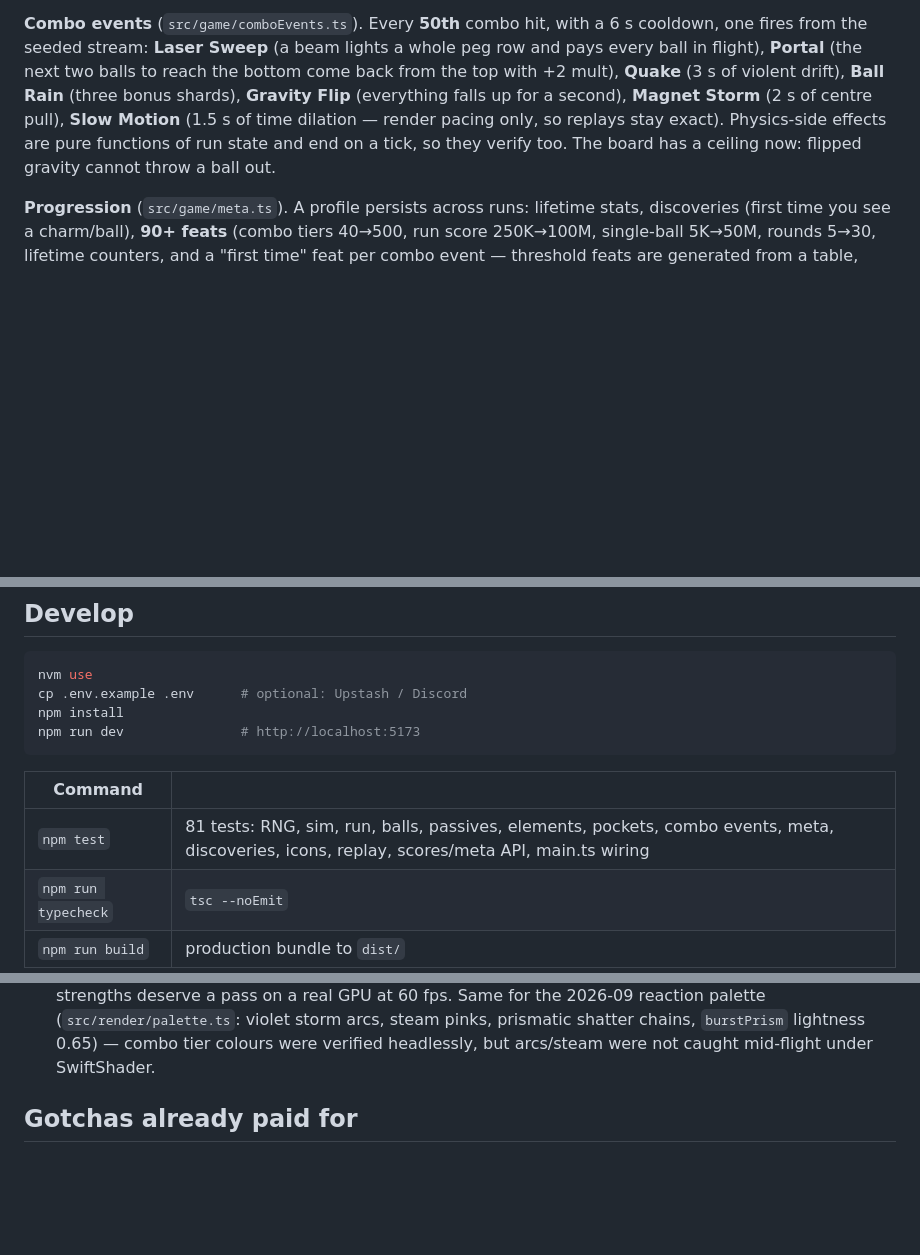
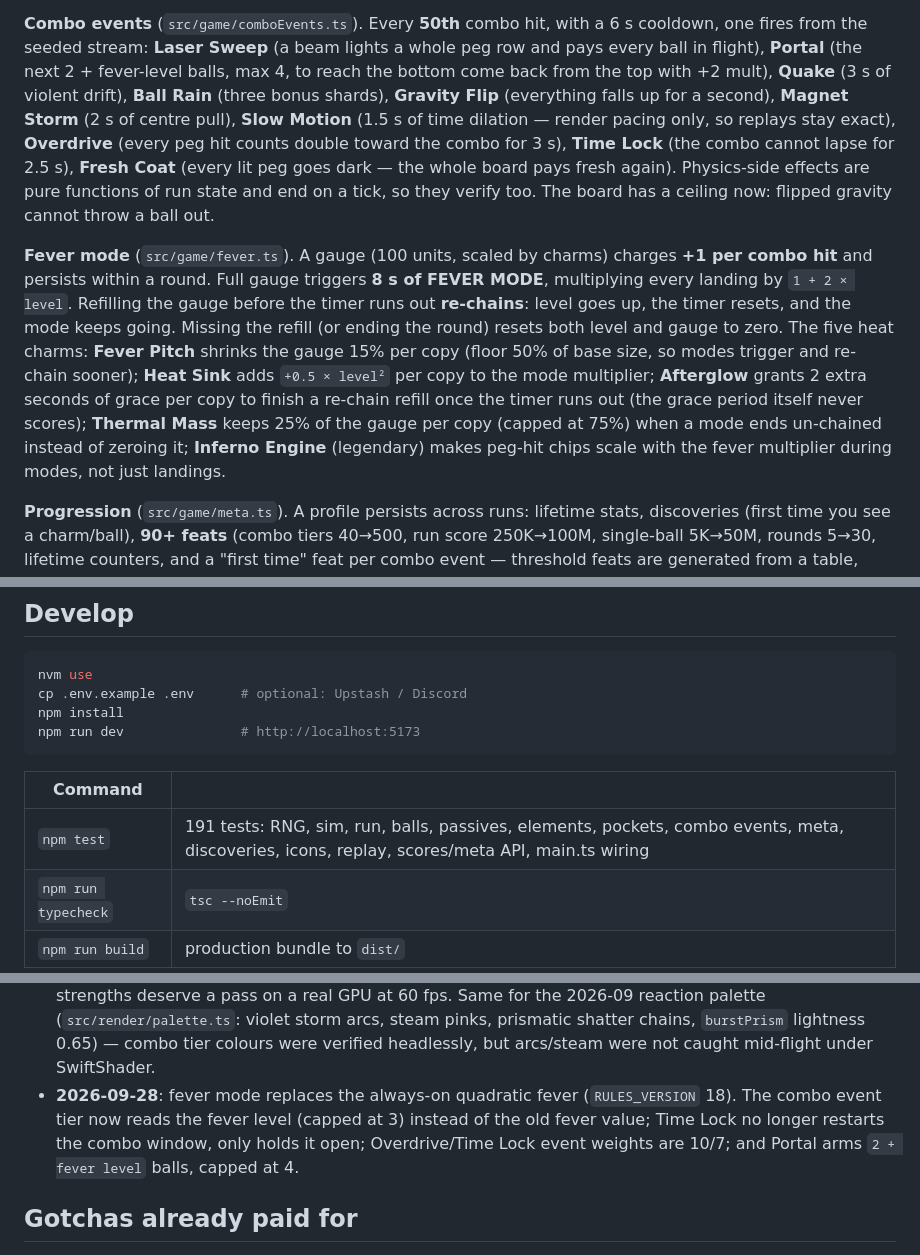
Before and after one commit to mkubdev/pachinkube, a Markdown page: README.md, 3 parts joined by grey strips. Drawn GitHub-style; blank space fills up the shorter version.

Commit message:
docs: README covers fever mode + new combo events; plan checkboxes ticked
Co-Authored-By: Claude Fable 5 <noreply@anthropic.com>

```diff
--- a/README.md
+++ b/README.md
@@ -135,13 +135,30 @@ counter climbs through colour tiers (10 / 20 / 40) and the screen heats up.
 
 **Combo events** (`src/game/comboEvents.ts`). Every **50th** combo hit, with a
 6 s cooldown, one fires from the seeded stream: **Laser Sweep** (a beam lights a
-whole peg row and pays every ball in flight), **Portal** (the next two balls to
-reach the bottom come back from the top with +2 mult), **Quake** (3 s of violent
-drift), **Ball Rain** (three bonus shards), **Gravity Flip** (everything falls up
-for a second), **Magnet Storm** (2 s of centre pull), **Slow Motion** (1.5 s of
-time dilation — render pacing only, so replays stay exact). Physics-side effects
-are pure functions of run state and end on a tick, so they verify too. The board
-has a ceiling now: flipped gravity cannot throw a ball out.
+whole peg row and pays every ball in flight), **Portal** (the next 2 + fever-level
+balls, max 4, to reach the bottom come back from the top with +2 mult), **Quake**
+(3 s of violent drift), **Ball Rain** (three bonus shards), **Gravity Flip**
+(everything falls up for a second), **Magnet Storm** (2 s of centre pull),
+**Slow Motion** (1.5 s of time dilation — render pacing only, so replays stay
+exact), **Overdrive** (every peg hit counts double toward the combo for 3 s),
+**Time Lock** (the combo cannot lapse for 2.5 s), **Fresh Coat** (every lit peg
+goes dark — the whole board pays fresh again). Physics-side effects are pure
+functions of run state and end on a tick, so they verify too. The board has a
+ceiling now: flipped gravity cannot throw a ball out.
+
+**Fever mode** (`src/game/fever.ts`). A gauge (100 units, scaled by charms)
+charges **+1 per combo hit** and persists within a round. Full gauge triggers
+**8 s of FEVER MODE**, multiplying every landing by `1 + 2 × level`. Refilling
+the gauge before the timer runs out **re-chains**: level goes up, the timer
+resets, and the mode keeps going. Missing the refill (or ending the round)
+resets both level and gauge to zero. The five heat charms: **Fever Pitch**
+shrinks the gauge 15% per copy (floor 50% of base size, so modes trigger and
+re-chain sooner); **Heat Sink** adds `+0.5 × level²` per copy to the mode
+multiplier; **Afterglow** grants 2 extra seconds of grace per copy to finish a
+re-chain refill once the timer runs out (the grace period itself never scores);
+**Thermal Mass** keeps 25% of the gauge per copy (capped at 75%) when a mode
+ends un-chained instead of zeroing it; **Inferno Engine** (legendary) makes
+peg-hit chips scale with the fever multiplier during modes, not just landings.
 
 **Progression** (`src/game/meta.ts`). A profile persists across runs: lifetime
 stats, discoveries (first time you see a charm/ball), **90+ feats** (combo tiers
@@ -268,7 +285,7 @@ npm run dev               # http://localhost:5173
 
 | Command | |
 |---|---|
-| `npm test` | 81 tests: RNG, sim, run, balls, passives, elements, pockets, combo events, meta, discoveries, icons, replay, scores/meta API, main.ts wiring |
+| `npm test` | 191 tests: RNG, sim, run, balls, passives, elements, pockets, combo events, meta, discoveries, icons, replay, scores/meta API, main.ts wiring |
 | `npm run typecheck` | `tsc --noEmit` |
 | `npm run build` | production bundle to `dist/` |
 
@@ -419,6 +436,11 @@ NAT cannot reach the add-on's `localhost:9876`.
   steam pinks, prismatic shatter chains, `burstPrism` lightness 0.65) — combo
   tier colours were verified headlessly, but arcs/steam were not caught
   mid-flight under SwiftShader.
+- **2026-09-28**: fever mode replaces the always-on quadratic fever
+  (`RULES_VERSION` 18). The combo event tier now reads the fever level (capped
+  at 3) instead of the old fever value; Time Lock no longer restarts the combo
+  window, only holds it open; Overdrive/Time Lock event weights are 10/7; and
+  Portal arms `2 + fever level` balls, capped at 4.
 
 ## Gotchas already paid for
 
```
Also changed, not shown: 1 other file.
